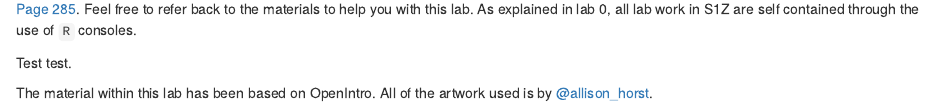
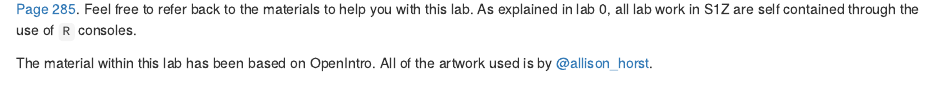
Before and after one commit to Glasgow-Stats-L1-L2/S1Z_Lab2, an R Markdown document (index.Rmd): the page in a window 1100 px wide, from 180 px down. Rendered offline with R 4.5, knitr and Pandoc, with nearby package versions; drawn as R Markdown's standard HTML page in place of the format the file asks for.

Commit message:
S1Z Lab 2 EJ

```diff
--- a/index.Rmd
+++ b/index.Rmd
@@ -40,8 +40,6 @@ knitr::include_graphics("images/image1.jpg")
 In this lab activity, we will learn how to perform an ANOVA using R. The material within this lab has been based on OpenIntro Chapters 7
 <a href="https://www.openintro.org/redirect.php?go=os4_tablet&referrer=/stat/os4.php#page=285">OpenIntro Page 285</a>. Feel free to refer back to the materials to help you with this lab. As explained in lab 0, all lab work in S1Z are self contained through the use of `R` consoles.
 
-Test test.
-
 The material within this lab has been based on OpenIntro. All of the artwork used is by <a href="https://github.com/allisonhorst/stats-illustrations">@allison_horst</a>.
 
 <br>
```
Also changed, not shown: docs/search_index.json, 5 other files.
